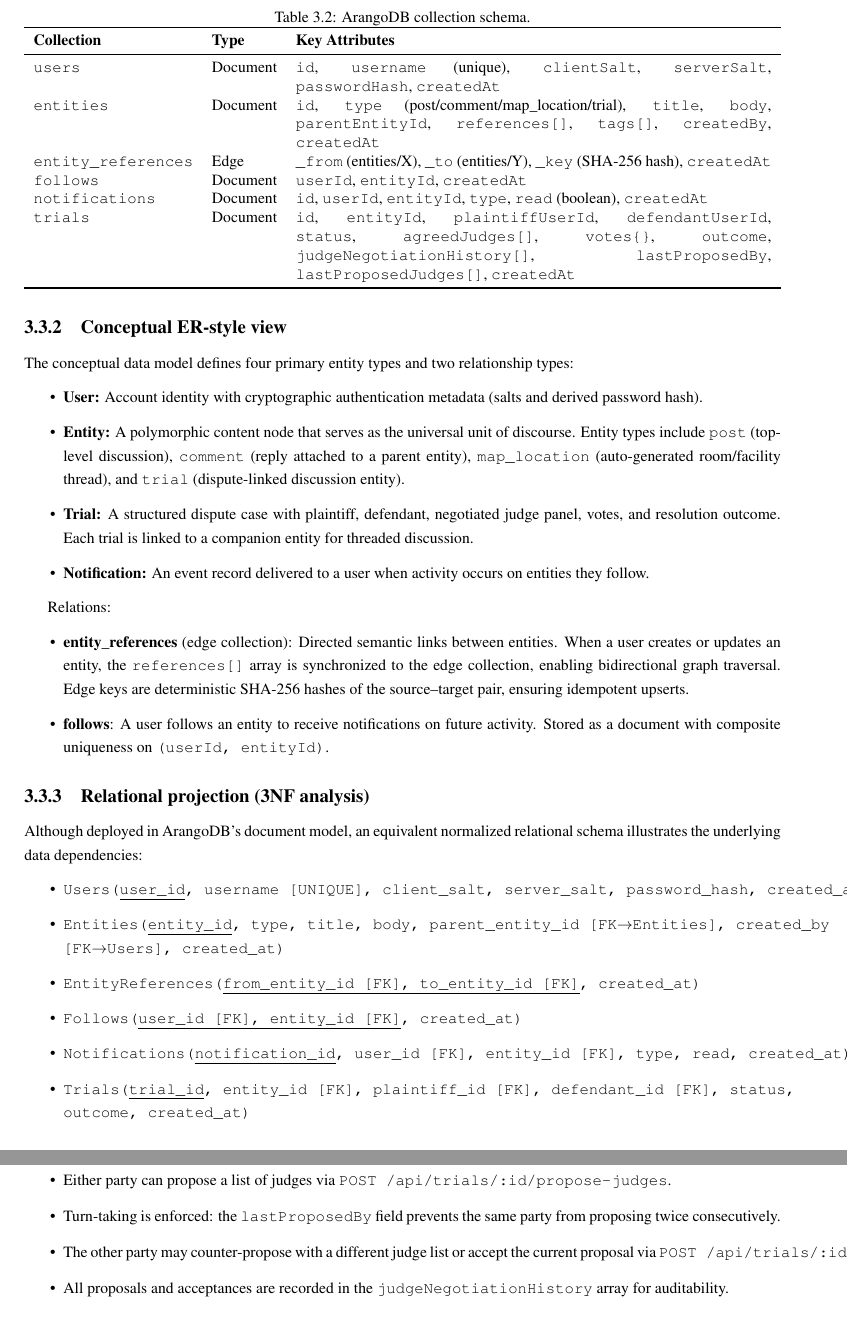
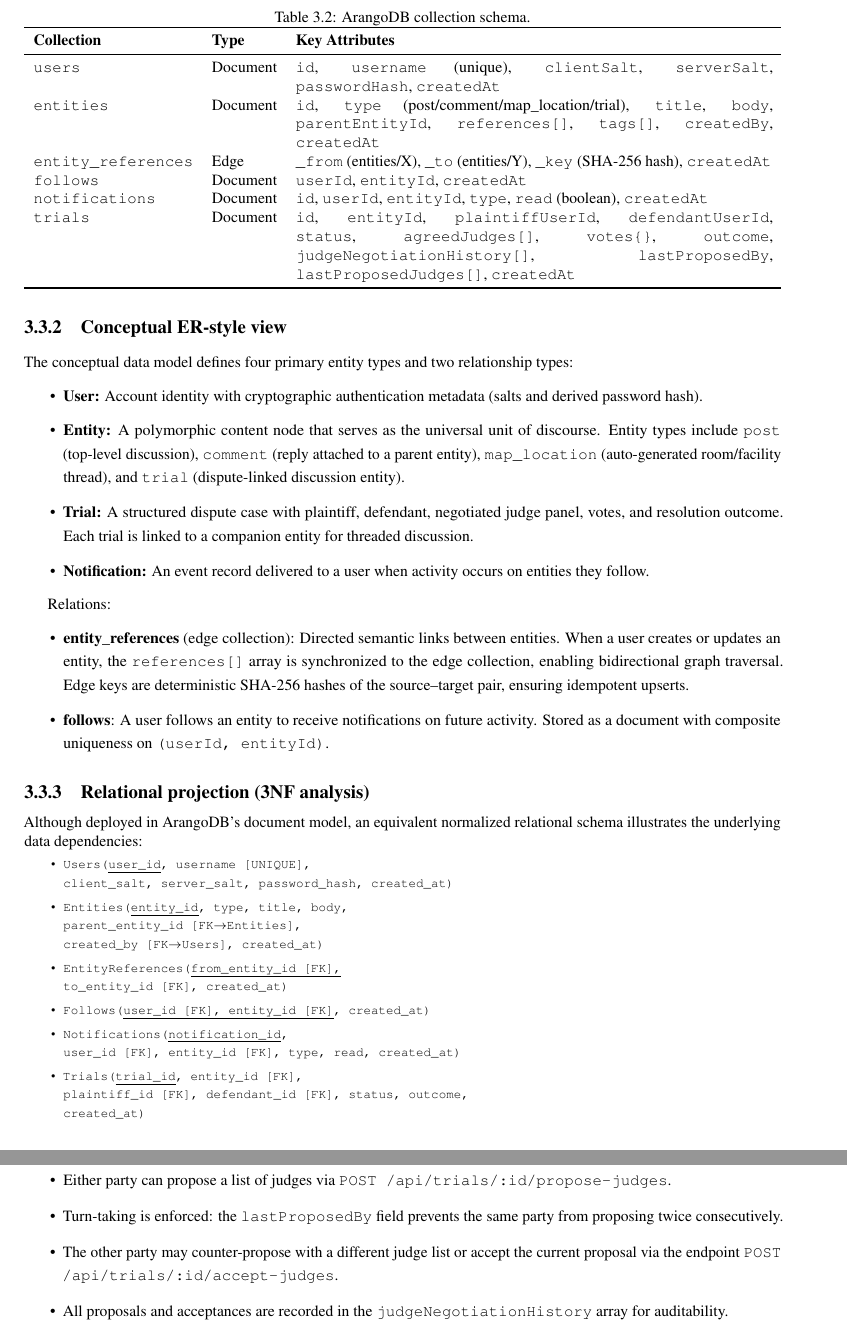
Before and after one commit to huynhtrankhanh/hcmiu-map-collaborative, a LaTeX thesis (report/final_report.tex): two parts of pages 12 and 17 of 28, joined at a grey line, cut so that both start at the same text. Compiled offline with pdfLaTeX.

Commit message:
Fix text overflow issues in LaTeX final report
- Add microtype package for improved line breaking and kerning
- Fix relational schema projection: use footnotesize font and explicit
  line breaks for long monospace table definitions
- Fix Argon2id protocol description: break long formula into wrapped lines
- Fix trial accept-judges endpoint: restructure sentence for wrapping
- Fix database observations: allow breaks in long texttt content
- Fix SHA-256 entity provisioning: break long monospace expression
- Fix notification retrieval: add allowbreak in composite index listing
- Fix two-salt architecture: add hyphenation hints to camelCase identifiers

All significant overfull hbox warnings (>5pt) eliminated.

Co-authored-by: huynhtrankhanh <61727983+huynhtrankhanh@users.noreply.github.com>

```diff
--- a/report/final_report.tex
+++ b/report/final_report.tex
@@ -16,6 +16,7 @@
 \usepackage{xcolor}
 \usepackage{enumitem}
 \usepackage{tabularx}
+\usepackage{microtype}
 
 \lstset{
   basicstyle=\ttfamily\small,
@@ -266,14 +267,24 @@
 
 \subsection{Relational projection (3NF analysis)}
 Although deployed in ArangoDB's document model, an equivalent normalized relational schema illustrates the underlying data dependencies:
+{\footnotesize
 \begin{itemize}
-    \item \texttt{Users(\underline{user\_id}, username [UNIQUE], client\_salt, server\_salt, password\_hash, created\_at)}
-    \item \texttt{Entities(\underline{entity\_id}, type, title, body, parent\_entity\_id [FK$\to$Entities], created\_by [FK$\to$Users], created\_at)}
-    \item \texttt{EntityReferences(\underline{from\_entity\_id [FK], to\_entity\_id [FK]}, created\_at)}
-    \item \texttt{Follows(\underline{user\_id [FK], entity\_id [FK]}, created\_at)}
-    \item \texttt{Notifications(\underline{notification\_id}, user\_id [FK], entity\_id [FK], type, read, created\_at)}
-    \item \texttt{Trials(\underline{trial\_id}, entity\_id [FK], plaintiff\_id [FK], defendant\_id [FK], status, outcome, created\_at)}
+    \item \texttt{Users(\underline{user\_id}, username [UNIQUE],} \\
+      \texttt{client\_salt, server\_salt, password\_hash, created\_at)}
+    \item \texttt{Entities(\underline{entity\_id}, type, title, body,} \\
+      \texttt{parent\_entity\_id [FK$\to$Entities],} \\
+      \texttt{created\_by [FK$\to$Users], created\_at)}
+    \item \texttt{EntityReferences(\underline{from\_entity\_id [FK],} \\
+      \texttt{to\_entity\_id [FK]}, created\_at)}
+    \item \texttt{Follows(\underline{user\_id [FK],
+      entity\_id [FK]}, created\_at)}
+    \item \texttt{Notifications(\underline{notification\_id},} \\
+      \texttt{user\_id [FK], entity\_id [FK], type, read, created\_at)}
+    \item \texttt{Trials(\underline{trial\_id}, entity\_id [FK],} \\
+      \texttt{plaintiff\_id [FK], defendant\_id [FK], status, outcome,} \\
+      \texttt{created\_at)}
 \end{itemize}
+}
 This projection is in Third Normal Form (3NF): every non-key attribute depends on the whole key and nothing but the key. The \texttt{agreedJudges}, \texttt{votes}, and \texttt{judgeNegotiationHistory} fields, which are JSON arrays/objects in the document model, would require additional junction tables (\texttt{TrialJudges}, \texttt{TrialVotes}, \texttt{NegotiationHistory}) in a fully normalized relational schema.
 
 \section{Authentication architecture}
@@ -449,7 +472,8 @@
     \item A plaintiff creates a trial by specifying a defendant username.
     \item Either party can propose a list of judges via \texttt{POST /api/trials/:id/propose-judges}.
     \item Turn-taking is enforced: the \texttt{lastProposedBy} field prevents the same party from proposing twice consecutively.
-    \item The other party may counter-propose with a different judge list or accept the current proposal via \texttt{POST /api/trials/:id/accept-judges}.
+    \item The other party may counter-propose with a different judge list or accept the current proposal via the endpoint
+    \texttt{POST /api/trials/:id/\hspace{0pt}accept\hspace{0pt}-judges}.
     \item All proposals and acceptances are recorded in the \texttt{judgeNegotiationHistory} array for auditability.
     \item When one party accepts the other's proposal, the trial transitions to \texttt{active} status.
 \end{itemize}
```
Also changed, not shown: report/final_report.pdf, report/final_report.tex (34 more changed lines).
